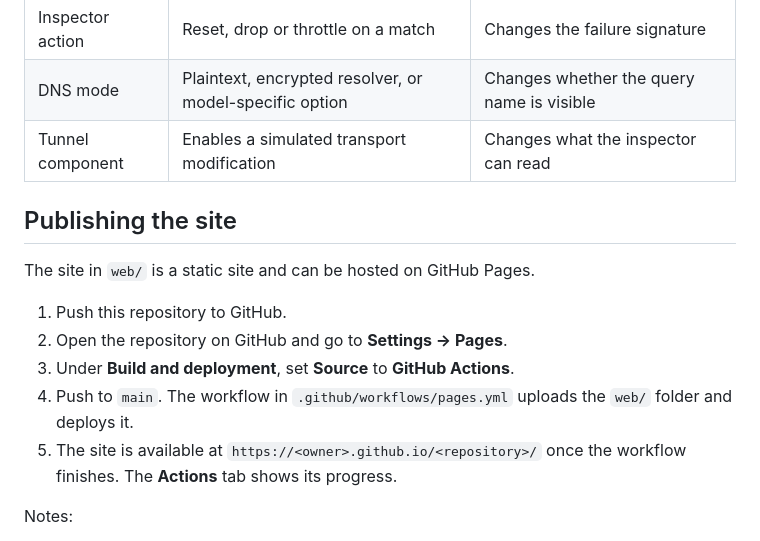
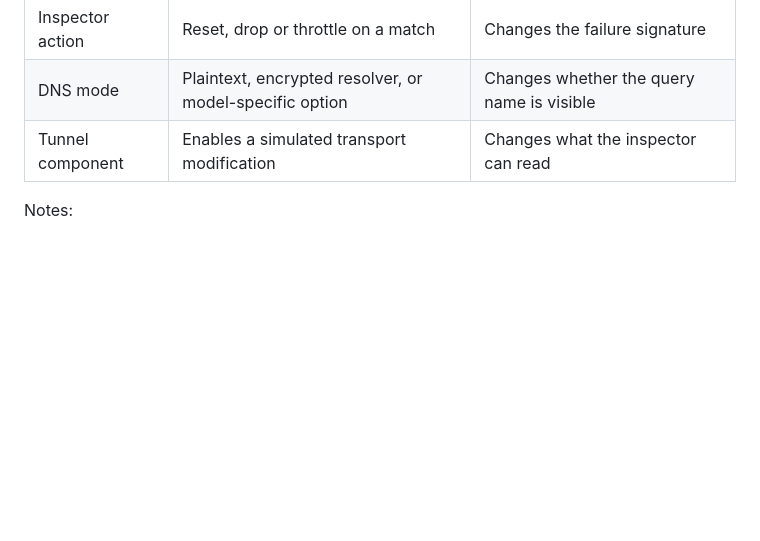
Before and after one commit to thepowni/NetworkSimulation, a Markdown page: README.md, the part around the change. Drawn GitHub-style; blank space fills up the shorter version.

```diff
--- a/README.md
+++ b/README.md
@@ -108,16 +108,6 @@ Parameters are set in the browser controls or on the command line.
 | DNS mode | Plaintext, encrypted resolver, or model-specific option | Changes whether the query name is visible |
 | Tunnel component | Enables a simulated transport modification | Changes what the inspector can read |
 
-## Publishing the site
-
-The site in `web/` is a static site and can be hosted on GitHub Pages.
-
-1. Push this repository to GitHub.
-2. Open the repository on GitHub and go to **Settings → Pages**.
-3. Under **Build and deployment**, set **Source** to **GitHub Actions**.
-4. Push to `main`. The workflow in `.github/workflows/pages.yml` uploads the `web/` folder and deploys it.
-5. The site is available at `https://<owner>.github.io/<repository>/` once the workflow finishes. The **Actions** tab shows its progress.
-
 Notes:
 - The site uses only relative paths, so it works under a repository subpath.
 - To test the same artifact locally, run the `python -m http.server` command from the `web/` folder.
```
